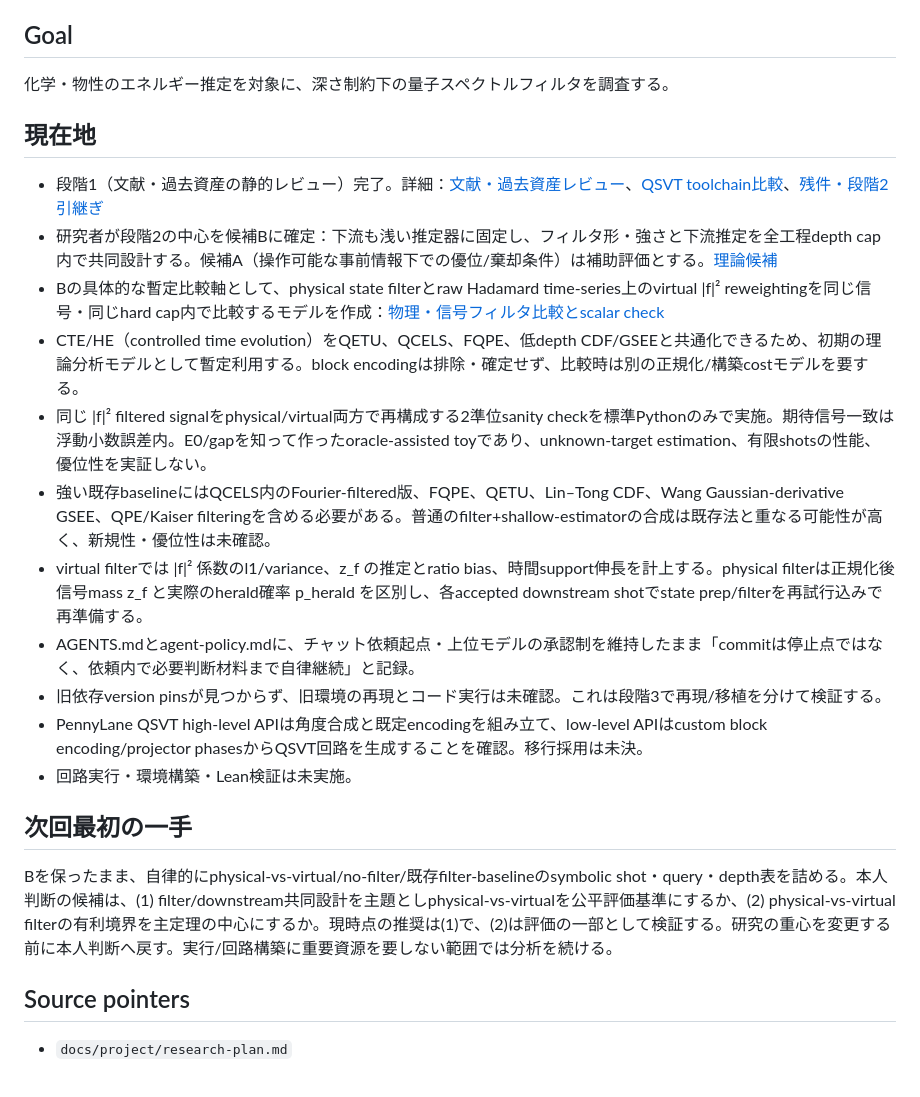
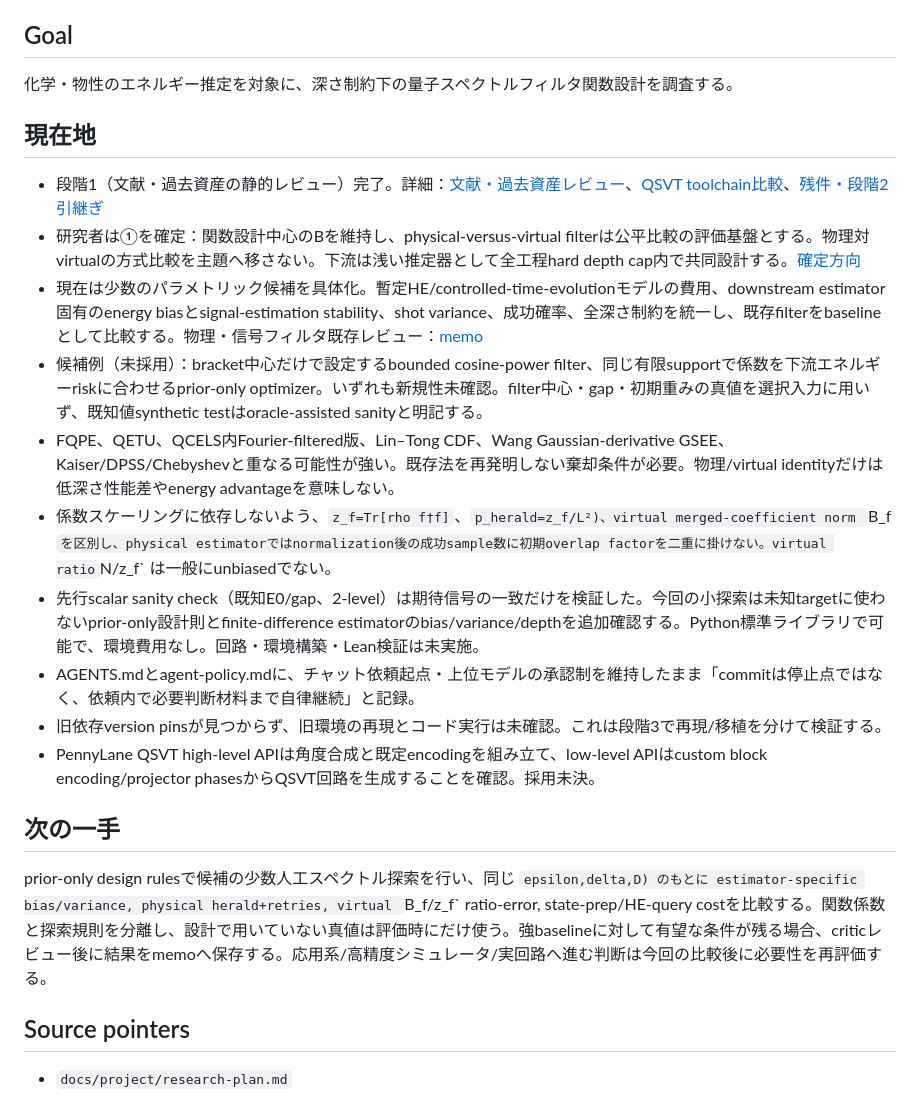
Before and after one commit to k-toyoizumi/Quantum-Autoresearch, a Markdown page: PROJECT_STATE.md, the part around the change. Drawn GitHub-style.

Commit message:
本人確定の中心方針と候補探索を記録

```diff
--- a/PROJECT_STATE.md
+++ b/PROJECT_STATE.md
@@ -3,23 +3,22 @@
 更新日：2026-10-24（日本時間）
 
 ## Goal
-化学・物性のエネルギー推定を対象に、深さ制約下の量子スペクトルフィルタを調査する。
+化学・物性のエネルギー推定を対象に、深さ制約下の量子スペクトルフィルタ関数設計を調査する。
 
 ## 現在地
 - 段階1（文献・過去資産の静的レビュー）完了。詳細：[文献・過去資産レビュー](memo/research/2026-10-24_2_filter-literature-and-asset-review.md)、[QSVT toolchain比較](memo/research/2026-10-24_3_qsvt-toolchain-review.md)、[残件・段階2引継ぎ](memo/research/2026-10-24_4_stage1-remainder-review.md)
-- 研究者が段階2の中心を候補Bに確定：下流も浅い推定器に固定し、フィルタ形・強さと下流推定を全工程depth cap内で共同設計する。候補A（操作可能な事前情報下での優位/棄却条件）は補助評価とする。[理論候補](memo/research/2026-10-24_5_stage2-theory-candidates.md)
-- Bの具体的な暫定比較軸として、physical state filterとraw Hadamard time-series上のvirtual |f|² reweightingを同じ信号・同じhard cap内で比較するモデルを作成：[物理・信号フィルタ比較とscalar check](memo/research/2026-10-24_6_physical-virtual-filter-depth.md)
-- CTE/HE（controlled time evolution）をQETU、QCELS、FQPE、低depth CDF/GSEEと共通化できるため、初期の理論分析モデルとして暫定利用する。block encodingは排除・確定せず、比較時は別の正規化/構築costモデルを要する。
-- 同じ |f|² filtered signalをphysical/virtual両方で再構成する2準位sanity checkを標準Pythonのみで実施。期待信号一致は浮動小数誤差内。E0/gapを知って作ったoracle-assisted toyであり、unknown-target estimation、有限shotsの性能、優位性を実証しない。
-- 強い既存baselineにはQCELS内のFourier-filtered版、FQPE、QETU、Lin–Tong CDF、Wang Gaussian-derivative GSEE、QPE/Kaiser filteringを含める必要がある。普通のfilter+shallow-estimatorの合成は既存法と重なる可能性が高く、新規性・優位性は未確認。
-- virtual filterでは |f|² 係数のl1/variance、z_f の推定とratio bias、時間support伸長を計上する。physical filterは正規化後信号mass z_f と実際のherald確率 p_herald を区別し、各accepted downstream shotでstate prep/filterを再試行込みで再準備する。
+- 研究者は①を確定：関数設計中心のBを維持し、physical-versus-virtual filterは公平比較の評価基盤とする。物理対virtualの方式比較を主題へ移さない。下流は浅い推定器として全工程hard depth cap内で共同設計する。[確定方向](docs/project/research-direction.md)
+- 現在は少数のパラメトリック候補を具体化。暫定HE/controlled-time-evolutionモデルの費用、downstream estimator固有のenergy biasとsignal-estimation stability、shot variance、成功確率、全深さ制約を統一し、既存filterをbaselineとして比較する。物理・信号フィルタ既存レビュー：[memo](memo/research/2026-10-24_6_physical-virtual-filter-depth.md)
+- 候補例（未採用）：bracket中心だけで設定するbounded cosine-power filter、同じ有限supportで係数を下流エネルギーriskに合わせるprior-only optimizer。いずれも新規性未確認。filter中心・gap・初期重みの真値を選択入力に用いず、既知値synthetic testはoracle-assisted sanityと明記する。
+- FQPE、QETU、QCELS内Fourier-filtered版、Lin–Tong CDF、Wang Gaussian-derivative GSEE、Kaiser/DPSS/Chebyshevと重なる可能性が強い。既存法を再発明しない棄却条件が必要。物理/virtual identityだけは低深さ性能差やenergy advantageを意味しない。
+- 係数スケーリングに依存しないよう、`z_f=Tr[rho f†f]`、`p_herald=z_f/L²)、virtual merged-coefficient norm `B_f` を区別し、physical estimatorではnormalization後の成功sample数に初期overlap factorを二重に掛けない。virtual ratio `N/z_f` は一般にunbiasedでない。
+- 先行scalar sanity check（既知E0/gap、2-level）は期待信号の一致だけを検証した。今回の小探索は未知targetに使わないprior-only設計則とfinite-difference estimatorのbias/variance/depthを追加確認する。Python標準ライブラリで可能で、環境費用なし。回路・環境構築・Lean検証は未実施。
 - AGENTS.mdとagent-policy.mdに、チャット依頼起点・上位モデルの承認制を維持したまま「commitは停止点ではなく、依頼内で必要判断材料まで自律継続」と記録。
 - 旧依存version pinsが見つからず、旧環境の再現とコード実行は未確認。これは段階3で再現/移植を分けて検証する。
-- PennyLane QSVT high-level APIは角度合成と既定encodingを組み立て、low-level APIはcustom block encoding/projector phasesからQSVT回路を生成することを確認。移行採用は未決。
-- 回路実行・環境構築・Lean検証は未実施。
+- PennyLane QSVT high-level APIは角度合成と既定encodingを組み立て、low-level APIはcustom block encoding/projector phasesからQSVT回路を生成することを確認。採用未決。
 
-## 次回最初の一手
-Bを保ったまま、自律的にphysical-vs-virtual/no-filter/既存filter-baselineのsymbolic shot・query・depth表を詰める。本人判断の候補は、(1) filter/downstream共同設計を主題としphysical-vs-virtualを公平評価基準にするか、(2) physical-vs-virtual filterの有利境界を主定理の中心にするか。現時点の推奨は(1)で、(2)は評価の一部として検証する。研究の重心を変更する前に本人判断へ戻す。実行/回路構築に重要資源を要しない範囲では分析を続ける。
+## 次の一手
+prior-only design rulesで候補の少数人工スペクトル探索を行い、同じ `epsilon,delta,D) のもとに estimator-specific bias/variance, physical herald+retries, virtual `B_f/z_f` ratio-error, state-prep/HE-query costを比較する。関数係数と探索規則を分離し、設計で用いていない真値は評価時にだけ使う。強baselineに対して有望な条件が残る場合、criticレビュー後に結果をmemoへ保存する。応用系/高精度シミュレータ/実回路へ進む判断は今回の比較後に必要性を再評価する。
 
 ## Source pointers
 - `docs/project/research-plan.md`
```
